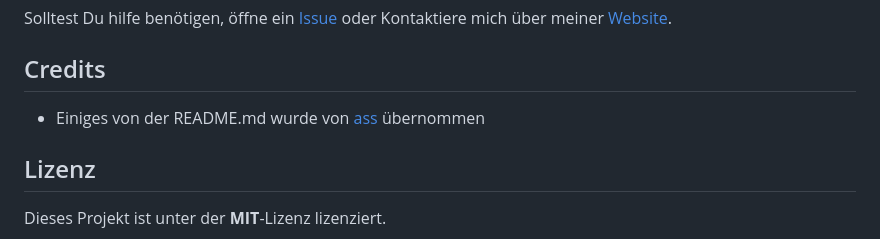
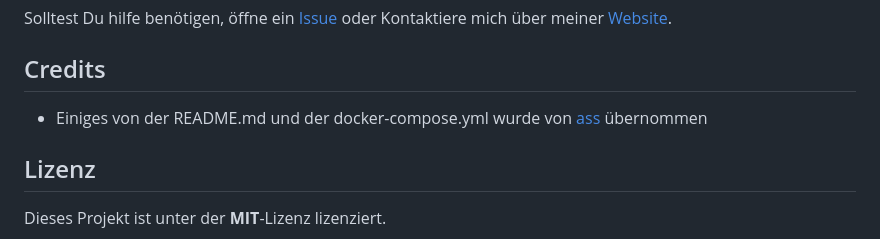
Before and after one commit to maxsrl/moeshare, a Markdown page: README.md, the part around the change. Rendered like a GitHub page.

Commit message:
Updated Credits

```diff
--- a/README.md
+++ b/README.md
@@ -203,7 +203,7 @@ Solltest Du hilfe benötigen, öffne ein [Issue] oder Kontaktiere mich über mei
 [Website]: https://maxi.lol/kontakt/
 
 ## Credits
-- Einiges von der README.md wurde von [ass] übernommen
+- Einiges von der README.md und der docker-compose.yml wurde von [ass] übernommen
 
 [ass]: https://github.com/tycrek/ass
 
```
